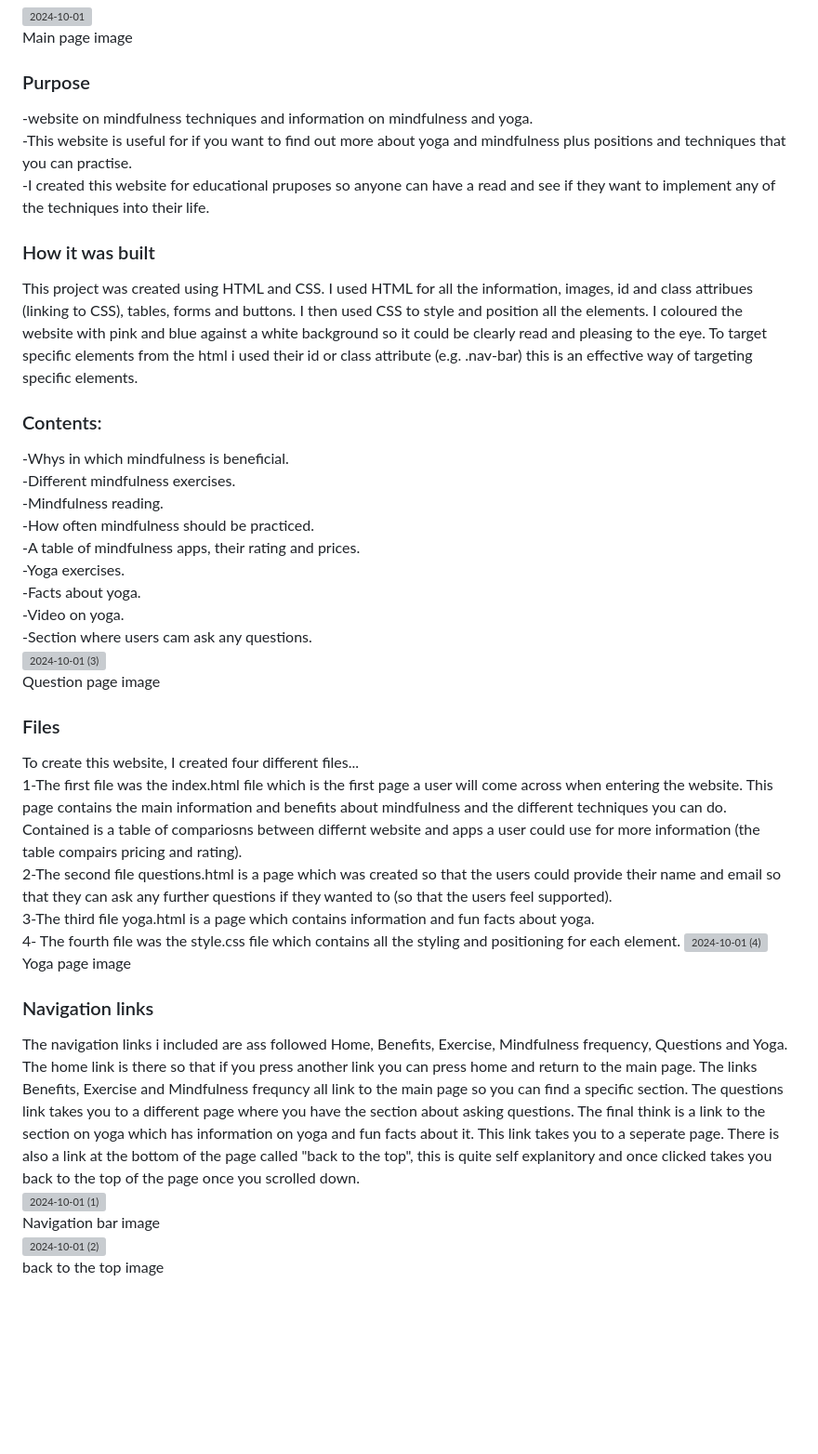
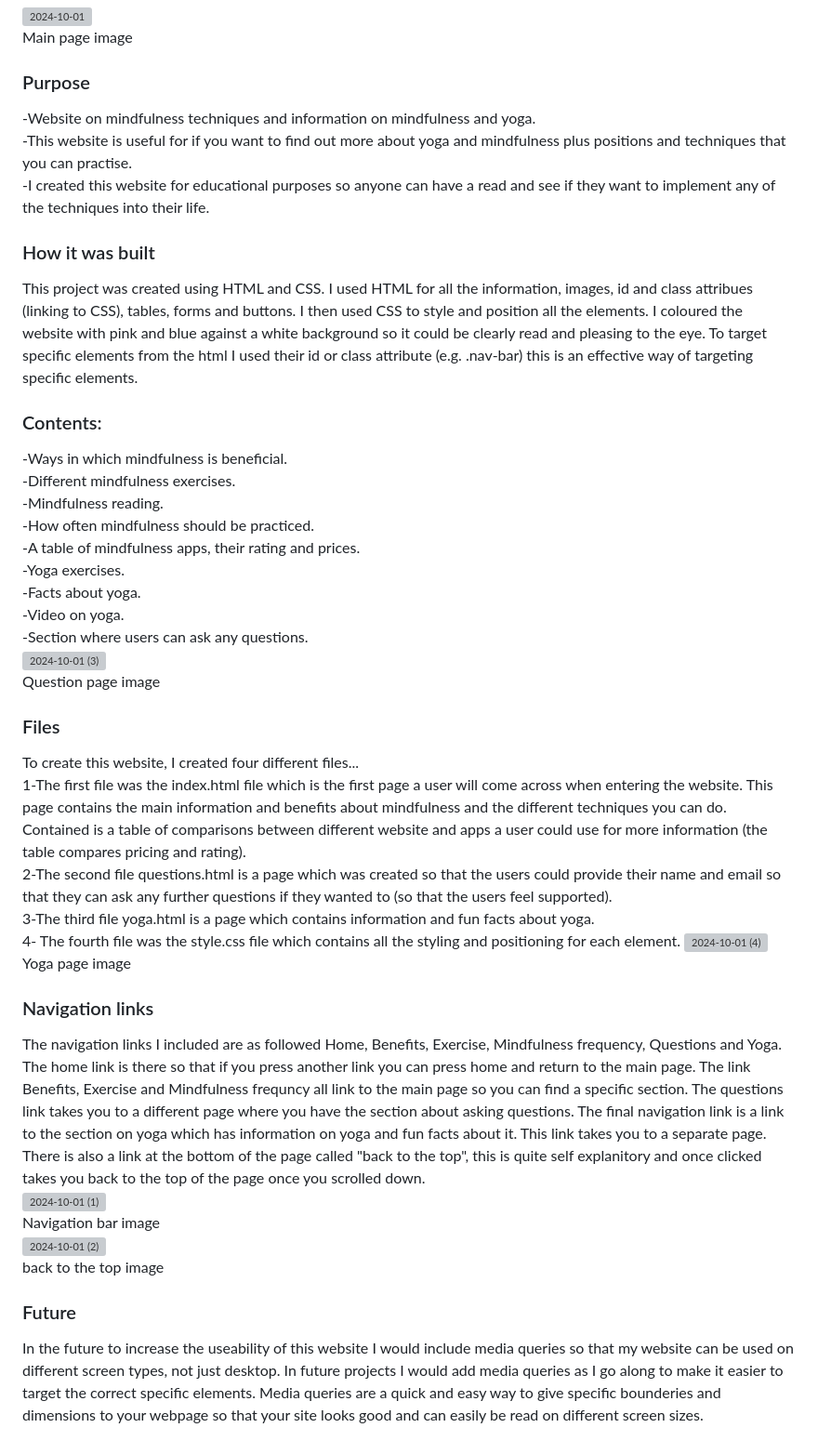
Before and after one commit to harleyqscott/harleyqscott-project1-mindfulness, a Markdown page: README.md, the part around the change. Shown at 93% size. Drawn GitHub-style; blank space fills up the shorter version; grey boxes are pictures that could not be loaded.

Commit message:
Update README.md
spelling edits

```diff
--- a/README.md
+++ b/README.md
@@ -3,15 +3,15 @@
 ![2024-10-01](https://github.com/user-attachments/assets/1e7dee02-8575-432c-8733-6cfcde4bcab0)
 <br> Main page image <br>
 ### Purpose
--website on mindfulness techniques and information on mindfulness and yoga.<br>
+-Website on mindfulness techniques and information on mindfulness and yoga.<br>
 -This website is useful for if you want to find out more about yoga and mindfulness plus positions and techniques that you can practise.<br>
--I created this website for educational pruposes so anyone can have a read and see if they want to implement any of the techniques into their life.
+-I created this website for educational purposes so anyone can have a read and see if they want to implement any of the techniques into their life.
 
 ### How it was built
-This project was created using HTML and CSS. I used HTML for all the information, images, id and class attribues (linking to CSS), tables, forms and buttons. I then used CSS to style and position all the elements. I coloured the website with pink and blue against a white background so it could be clearly read and pleasing to the eye. To target specific elements from the html i used their id or class attribute (e.g. .nav-bar) this is an effective way of targeting specific elements.
+This project was created using HTML and CSS. I used HTML for all the information, images, id and class attribues (linking to CSS), tables, forms and buttons. I then used CSS to style and position all the elements. I coloured the website with pink and blue against a white background so it could be clearly read and pleasing to the eye. To target specific elements from the html I used their id or class attribute (e.g. .nav-bar) this is an effective way of targeting specific elements.
 
 ### Contents:
--Whys in which mindfulness is beneficial.<br>
+-Ways in which mindfulness is beneficial.<br>
 -Different mindfulness exercises.<br>
 -Mindfulness reading.<br>
 -How often mindfulness should be practiced.<br>
@@ -19,12 +19,12 @@ This project was created using HTML and CSS. I used HTML for all the information
 -Yoga exercises.<br>
 -Facts about yoga.<br>
 -Video on yoga.<br>
--Section where users cam ask any questions.<br>
+-Section where users can ask any questions.<br>
 ![2024-10-01 (3)](https://github.com/user-attachments/assets/7c979939-a972-4fa6-a8fd-07a5dddbc9d2)
 <br> Question page image<br>
 ### Files
 To create this website, I created four different files...<br>
-1-The first file was the index.html file which is the first page a user will come across when entering the website. This page contains the main information and benefits  about mindfulness and the different techniques you can do. Contained is a table of compariosns between differnt website and apps a user could use for more information (the table compairs pricing and rating).
+1-The first file was the index.html file which is the first page a user will come across when entering the website. This page contains the main information and benefits  about mindfulness and the different techniques you can do. Contained is a table of comparisons between different website and apps a user could use for more information (the table compares pricing and rating).
 <br>
 2-The second file questions.html is a page which was created so that the users could provide their name and email so that they can ask any further questions if they wanted to (so that the users feel supported).
 <br>
@@ -33,9 +33,11 @@ To create this website, I created four different files...<br>
 ![2024-10-01 (4)](https://github.com/user-attachments/assets/2a118d36-821a-4f21-a133-6af1b2164ed1)
 <br>Yoga page image<br>
 ### Navigation links
-The navigation links i included are ass followed Home, Benefits, Exercise, Mindfulness frequency, Questions and Yoga. The home link is there so that if you press another link you can press home and return to the main page. The links Benefits, Exercise and Mindfulness frequncy all link to the main page so you can find a specific section. The questions link takes you to a different page where you have the section about asking questions. The final think is a link to the section on yoga which has information on yoga and fun facts about it. This link takes you to a seperate page. There is also a link at the bottom of the page called "back to the top", this is quite self explanitory and once clicked takes you back to the top of the page once you scrolled down.
+The navigation links I included are as followed Home, Benefits, Exercise, Mindfulness frequency, Questions and Yoga. The home link is there so that if you press another link you can press home and return to the main page. The link Benefits, Exercise and Mindfulness frequncy all link to the main page so you can find a specific section. The questions link takes you to a different page where you have the section about asking questions. The final navigation link is a link to the section on yoga which has information on yoga and fun facts about it. This link takes you to a separate page. There is also a link at the bottom of the page called "back to the top", this is quite self explanitory and once clicked takes you back to the top of the page once you scrolled down.
 <br>
 ![2024-10-01 (1)](https://github.com/user-attachments/assets/659074fc-887f-45cb-abeb-237eb03d38ff)
 <br>Navigation bar image<br>
 ![2024-10-01 (2)](https://github.com/user-attachments/assets/4b55879d-9d31-4b36-b9c6-d7178815e75c)
 <br>back to the top image<br>
+### Future<br>
+In the future to increase the useability of this website I would include media queries so that my website can be used on different screen types, not just desktop. In future projects I would add media queries as I go along to make it easier to target the correct specific elements. Media queries are a quick and easy way to give specific bounderies and dimensions to your webpage so that your site looks good and can easily be read on different screen sizes.
```
